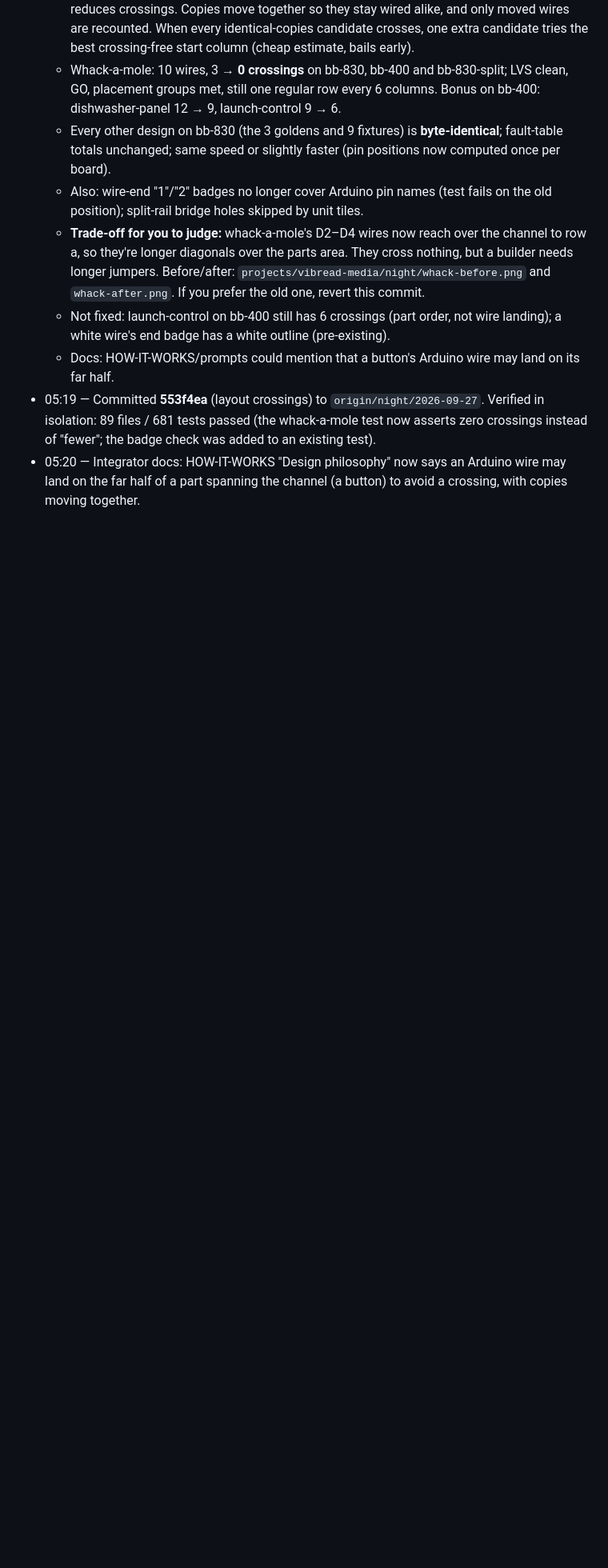
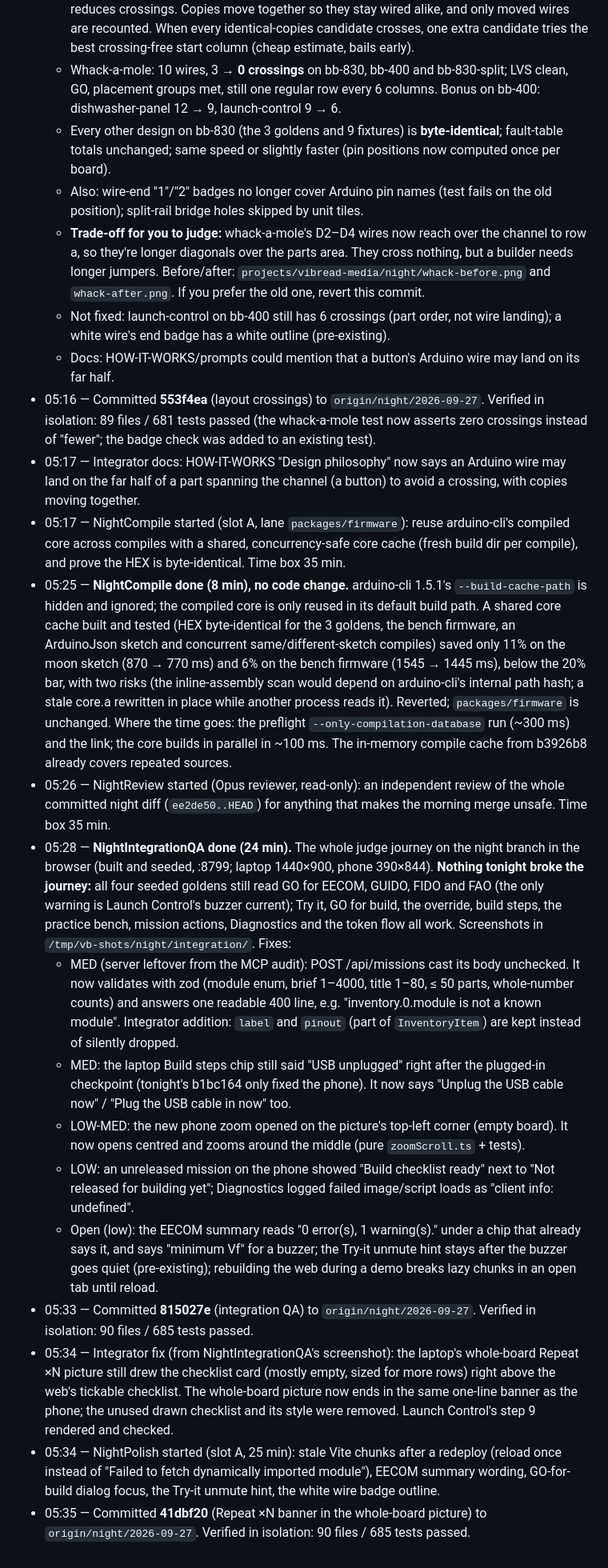
Before and after one commit to BarryTheShen/ViBread, a Markdown page: docs/night-2026-09-27.md, the part around one of its changes. Shown at 80% size. Drawn GitHub-style; blank space fills up the shorter version.

Commit message:
Night log through 05:35

```diff
--- a/docs/night-2026-09-27.md
+++ b/docs/night-2026-09-27.md
@@ -163,5 +163,18 @@ _Times are CDT. Commit entries use the commits' own timestamps; the others are r
   - **Trade-off for you to judge:** whack-a-mole's D2–D4 wires now reach over the channel to row a, so they're longer diagonals over the parts area. They cross nothing, but a builder needs longer jumpers. Before/after: `projects/vibread-media/night/whack-before.png` and `whack-after.png`. If you prefer the old one, revert this commit.
   - Not fixed: launch-control on bb-400 still has 6 crossings (part order, not wire landing); a white wire's end badge has a white outline (pre-existing).
   - Docs: HOW-IT-WORKS/prompts could mention that a button's Arduino wire may land on its far half.
-- 05:19 — Committed **553f4ea** (layout crossings) to `origin/night/2026-09-27`. Verified in isolation: 89 files / 681 tests passed (the whack-a-mole test now asserts zero crossings instead of "fewer"; the badge check was added to an existing test).
-- 05:20 — Integrator docs: HOW-IT-WORKS "Design philosophy" now says an Arduino wire may land on the far half of a part spanning the channel (a button) to avoid a crossing, with copies moving together.
+- 05:16 — Committed **553f4ea** (layout crossings) to `origin/night/2026-09-27`. Verified in isolation: 89 files / 681 tests passed (the whack-a-mole test now asserts zero crossings instead of "fewer"; the badge check was added to an existing test).
+- 05:17 — Integrator docs: HOW-IT-WORKS "Design philosophy" now says an Arduino wire may land on the far half of a part spanning the channel (a button) to avoid a crossing, with copies moving together.
+- 05:17 — NightCompile started (slot A, lane `packages/firmware`): reuse arduino-cli's compiled core across compiles with a shared, concurrency-safe core cache (fresh build dir per compile), and prove the HEX is byte-identical. Time box 35 min.
+- 05:25 — **NightCompile done (8 min), no code change.** arduino-cli 1.5.1's `--build-cache-path` is hidden and ignored; the compiled core is only reused in its default build path. A shared core cache built and tested (HEX byte-identical for the 3 goldens, the bench firmware, an ArduinoJson sketch and concurrent same/different-sketch compiles) saved only 11% on the moon sketch (870 → 770 ms) and 6% on the bench firmware (1545 → 1445 ms), below the 20% bar, with two risks (the inline-assembly scan would depend on arduino-cli's internal path hash; a stale core.a rewritten in place while another process reads it). Reverted; `packages/firmware` is unchanged. Where the time goes: the preflight `--only-compilation-database` run (~300 ms) and the link; the core builds in parallel in ~100 ms. The in-memory compile cache from b3926b8 already covers repeated sources.
+- 05:26 — NightReview started (Opus reviewer, read-only): an independent review of the whole committed night diff (`ee2de50..HEAD`) for anything that makes the morning merge unsafe. Time box 35 min.
+- 05:28 — **NightIntegrationQA done (24 min).** The whole judge journey on the night branch in the browser (built and seeded, :8799; laptop 1440×900, phone 390×844). **Nothing tonight broke the journey:** all four seeded goldens still read GO for EECOM, GUIDO, FIDO and FAO (the only warning is Launch Control's buzzer current); Try it, GO for build, the override, build steps, the practice bench, mission actions, Diagnostics and the token flow all work. Screenshots in `/tmp/vb-shots/night/integration/`. Fixes:
+  - MED (server leftover from the MCP audit): POST /api/missions cast its body unchecked. It now validates with zod (module enum, brief 1–4000, title 1–80, ≤ 50 parts, whole-number counts) and answers one readable 400 line, e.g. "inventory.0.module is not a known module". Integrator addition: `label` and `pinout` (part of `InventoryItem`) are kept instead of silently dropped.
+  - MED: the laptop Build steps chip still said "USB unplugged" right after the plugged-in checkpoint (tonight's b1bc164 only fixed the phone). It now says "Unplug the USB cable now" / "Plug the USB cable in now" too.
+  - LOW-MED: the new phone zoom opened on the picture's top-left corner (empty board). It now opens centred and zooms around the middle (pure `zoomScroll.ts` + tests).
+  - LOW: an unreleased mission on the phone showed "Build checklist ready" next to "Not released for building yet"; Diagnostics logged failed image/script loads as "client info: undefined".
+  - Open (low): the EECOM summary reads "0 error(s), 1 warning(s)." under a chip that already says it, and says "minimum Vf" for a buzzer; the Try-it unmute hint stays after the buzzer goes quiet (pre-existing); rebuilding the web during a demo breaks lazy chunks in an open tab until reload.
+- 05:33 — Committed **815027e** (integration QA) to `origin/night/2026-09-27`. Verified in isolation: 90 files / 685 tests passed.
+- 05:34 — Integrator fix (from NightIntegrationQA's screenshot): the laptop's whole-board Repeat ×N picture still drew the checklist card (mostly empty, sized for more rows) right above the web's tickable checklist. The whole-board picture now ends in the same one-line banner as the phone; the unused drawn checklist and its style were removed. Launch Control's step 9 rendered and checked.
+- 05:34 — NightPolish started (slot A, 25 min): stale Vite chunks after a redeploy (reload once instead of "Failed to fetch dynamically imported module"), EECOM summary wording, GO-for-build dialog focus, the Try-it unmute hint, the white wire badge outline.
+- 05:35 — Committed **41dbf20** (Repeat ×N banner in the whole-board picture) to `origin/night/2026-09-27`. Verified in isolation: 90 files / 685 tests passed.
```
Also changed, not shown: other parts of docs/night-2026-09-27.md (+6 -6 lines).
